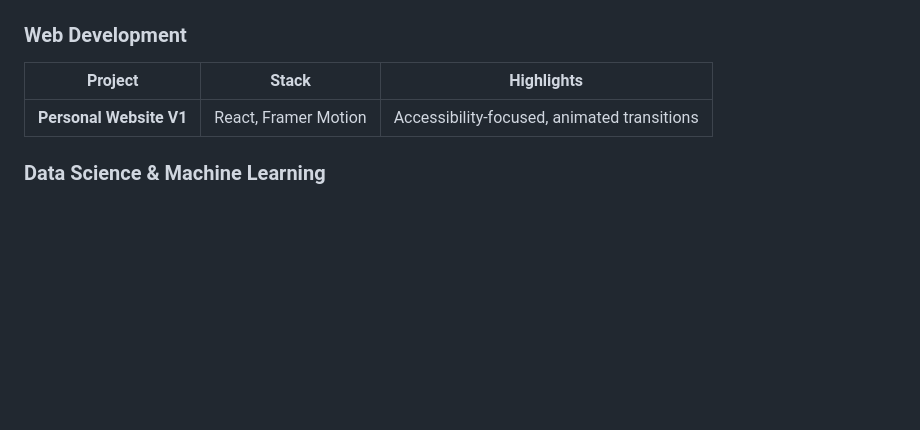
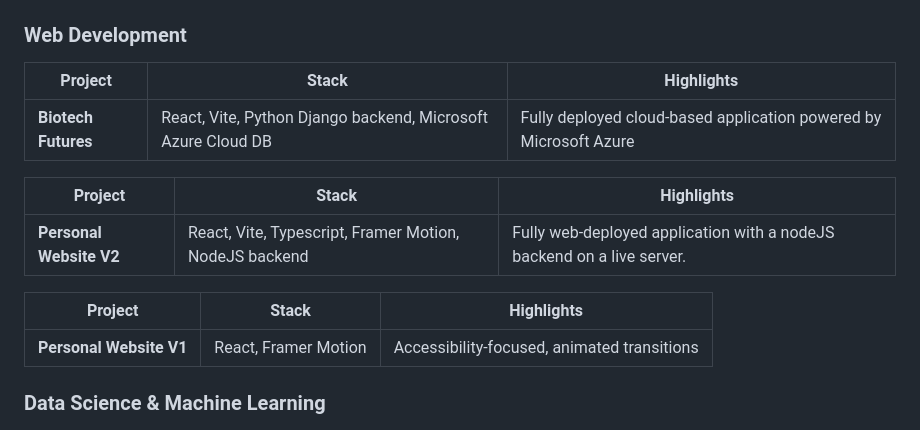
Before and after one commit to edbertswd/myprojects, a Markdown page: README.md, the part around the change. Drawn GitHub-style; blank space fills up the shorter version.

```diff
--- a/README.md
+++ b/README.md
@@ -81,6 +81,14 @@ Full-stack engineer with experience spanning web development, machine learning,
 
 | Project | Stack | Highlights |
 |---|---|---|
+| **Biotech Futures** | React, Vite, Python Django backend, Microsoft Azure Cloud DB | Fully deployed cloud-based application powered by Microsoft Azure |
+
+| Project | Stack | Highlights |
+|---|---|---|
+| **Personal Website V2** | React, Vite, Typescript, Framer Motion, NodeJS backend | Fully web-deployed application with a nodeJS backend on a live server. |
+
+| Project | Stack | Highlights |
+|---|---|---|
 | **Personal Website V1** | React, Framer Motion | Accessibility-focused, animated transitions |
 
 ### Data Science & Machine Learning
```
